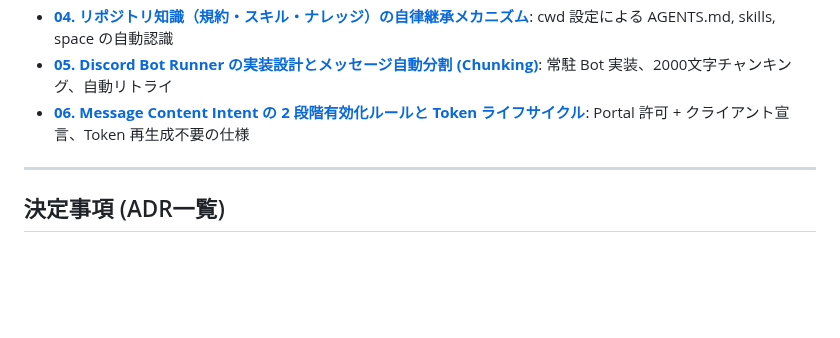
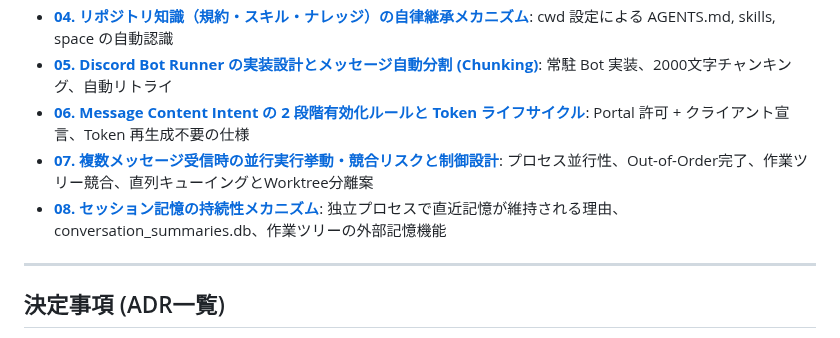
Before and after one commit to AobaIwaki123/ai-workspace, a Markdown page: space/discord/discussion.md, the part around the change. Drawn GitHub-style; blank space fills up the shorter version.

Commit message:
docs(space/discord): 並行実行挙動とセッション記憶メカニズムのノートを追加

```diff
--- a/space/discord/discussion.md
+++ b/space/discord/discussion.md
@@ -31,6 +31,8 @@
 - [**04. リポジトリ知識（規約・スキル・ナレッジ）の自律継承メカニズム**](./note/04_repository_context_injection.md): cwd 設定による AGENTS.md, skills, space の自動認識
 - [**05. Discord Bot Runner の実装設計とメッセージ自動分割 (Chunking)**](./note/05_discord_bot_runner_implementation.md): 常駐 Bot 実装、2000文字チャンキング、自動リトライ
 - [**06. Message Content Intent の 2 段階有効化ルールと Token ライフサイクル**](./note/06_message_content_intent_two_phase_activation.md): Portal 許可 + クライアント宣言、Token 再生成不要の仕様
+- [**07. 複数メッセージ受信時の並行実行挙動・競合リスクと制御設計**](./note/07_concurrency_and_multiple_messages.md): プロセス並行性、Out-of-Order完了、作業ツリー競合、直列キューイングとWorktree分離案
+- [**08. セッション記憶の持続性メカニズム**](./note/08_session_memory_and_context_persistence.md): 独立プロセスで直近記憶が維持される理由、conversation_summaries.db、作業ツリーの外部記憶機能
 
 ---
 
```
Also changed, not shown: 2 other files.
